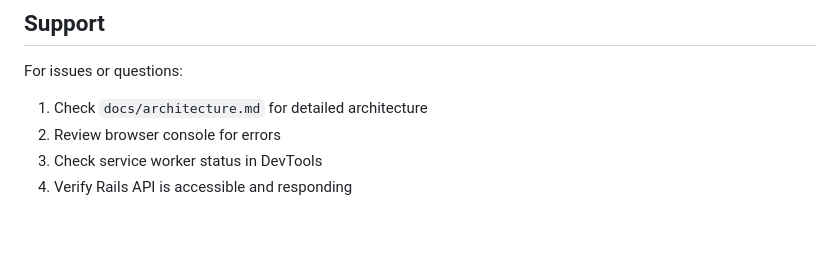
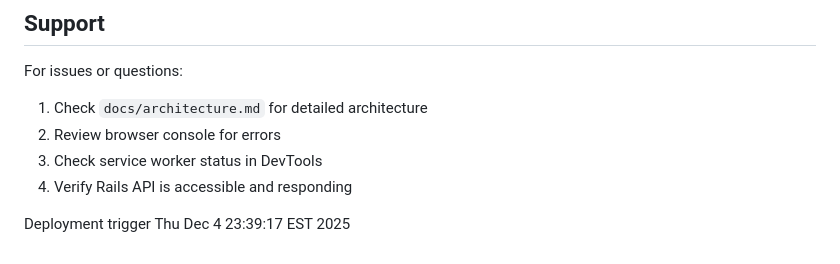
Before and after one commit to KyPython/offline-media-pwa, a Markdown page: README.md, the part around the change. Drawn GitHub-style; blank space fills up the shorter version.

Commit message:
Trigger Vercel deployment - 20251204-233917

```diff
--- a/README.md
+++ b/README.md
@@ -337,3 +337,5 @@ For issues or questions:
 2. Review browser console for errors
 3. Check service worker status in DevTools
 4. Verify Rails API is accessible and responding
+
+Deployment trigger Thu Dec  4 23:39:17 EST 2025
```
